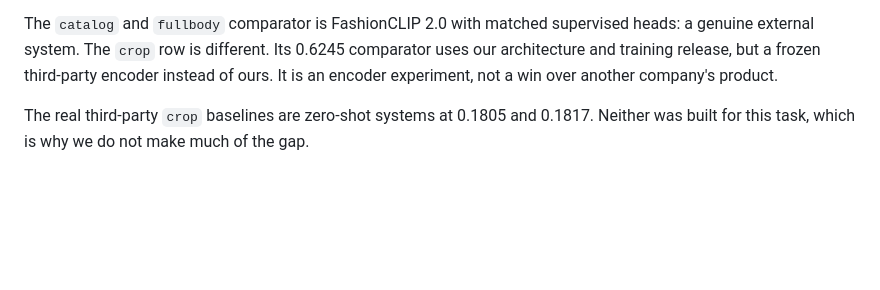
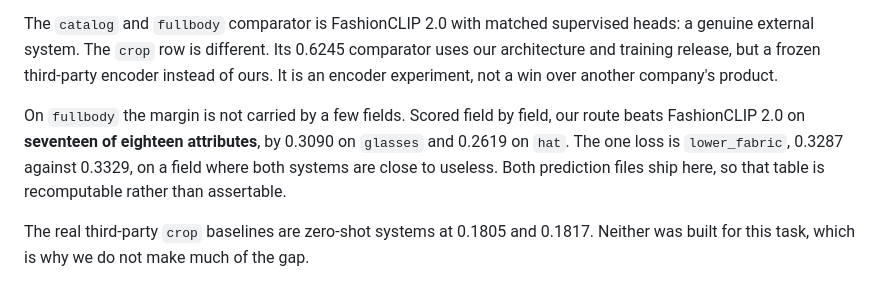
Before and after one commit to hopit-ai/Moda_ner, a Markdown page: blog/blog_post_2.md, the part around the change. Drawn GitHub-style; blank space fills up the shorter version.

Commit message:
Report the fullbody margin field by field
The post gave one macro number, 0.6917 against 0.5943, which reads as an
aggregate that a few strong fields could be carrying. It is not: our route wins
seventeen of eighteen attributes, and the single loss is on a field where both
systems score near 0.33. Both prediction files already ship here, so a reader can
recompute the table rather than take it on trust.

```diff
--- a/blog/blog_post_2.md
+++ b/blog/blog_post_2.md
@@ -76,6 +76,12 @@ serves these same routes, so its accuracy on a given schema is the same number,
 Do not compare scores across rows. The tracks use different images, fields, and metrics. Ten catalogue fields on clean studio photos are an easier problem than fifteen fields on a cropped garment, so 0.8292 is not "better" than 0.6300. Each row compares one system with one comparator on one task.
 
 The `catalog` and `fullbody` comparator is FashionCLIP 2.0 with matched supervised heads: a genuine external system. The `crop` row is different. Its 0.6245 comparator uses our architecture and training release, but a frozen third-party encoder instead of ours. It is an encoder experiment, not a win over another company's product.
+
+On `fullbody` the margin is not carried by a few fields. Scored field by field, our route
+beats FashionCLIP 2.0 on **seventeen of eighteen attributes**, by 0.3090 on `glasses` and
+0.2619 on `hat`. The one loss is `lower_fabric`, 0.3287 against 0.3329, on a field where both
+systems are close to useless. Both prediction files ship here, so that table is recomputable
+rather than assertable.
 
 The real third-party `crop` baselines are zero-shot systems at 0.1805 and 0.1817. Neither was built for this task, which is why we do not make much of the gap.
 
```
